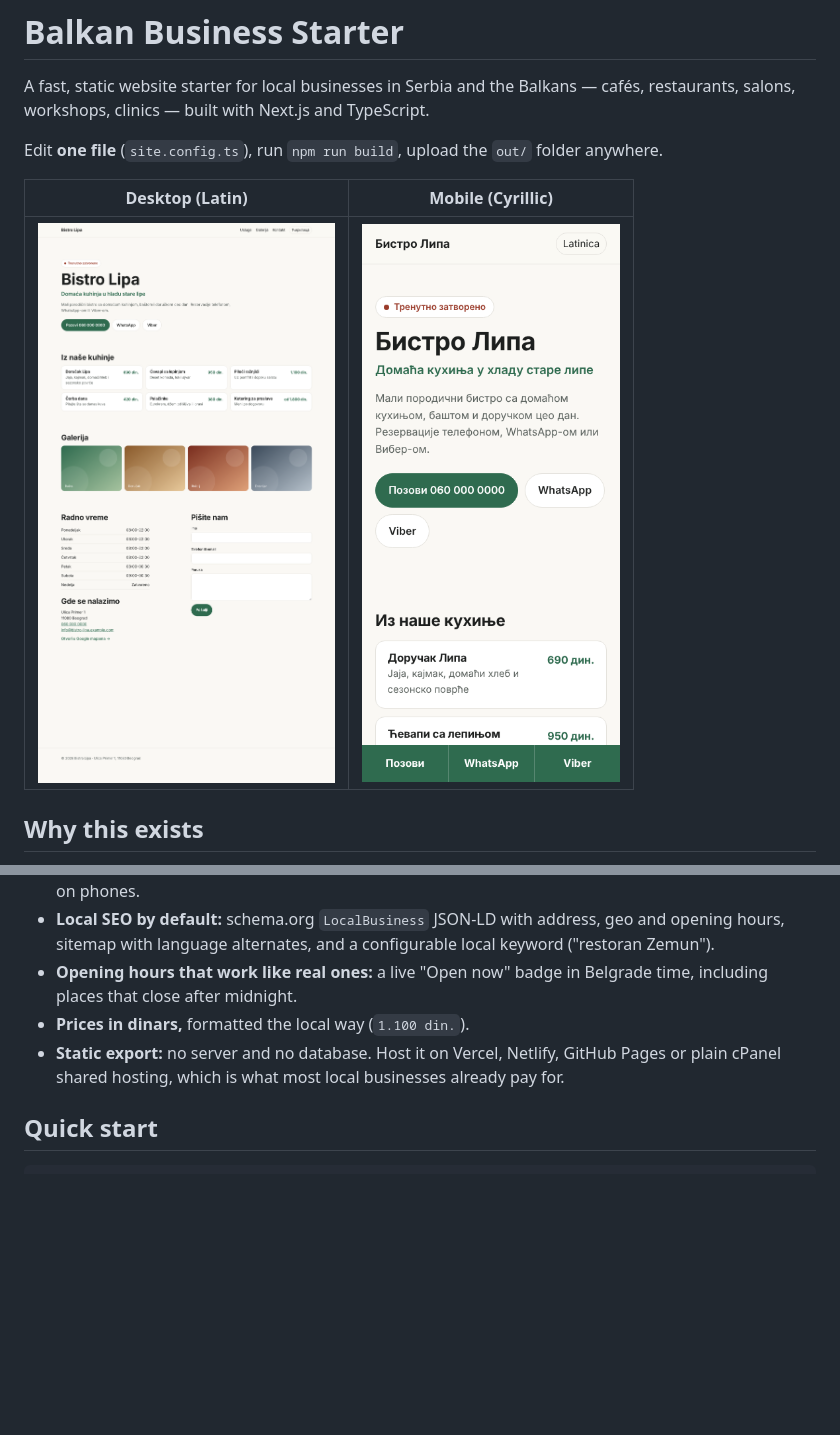
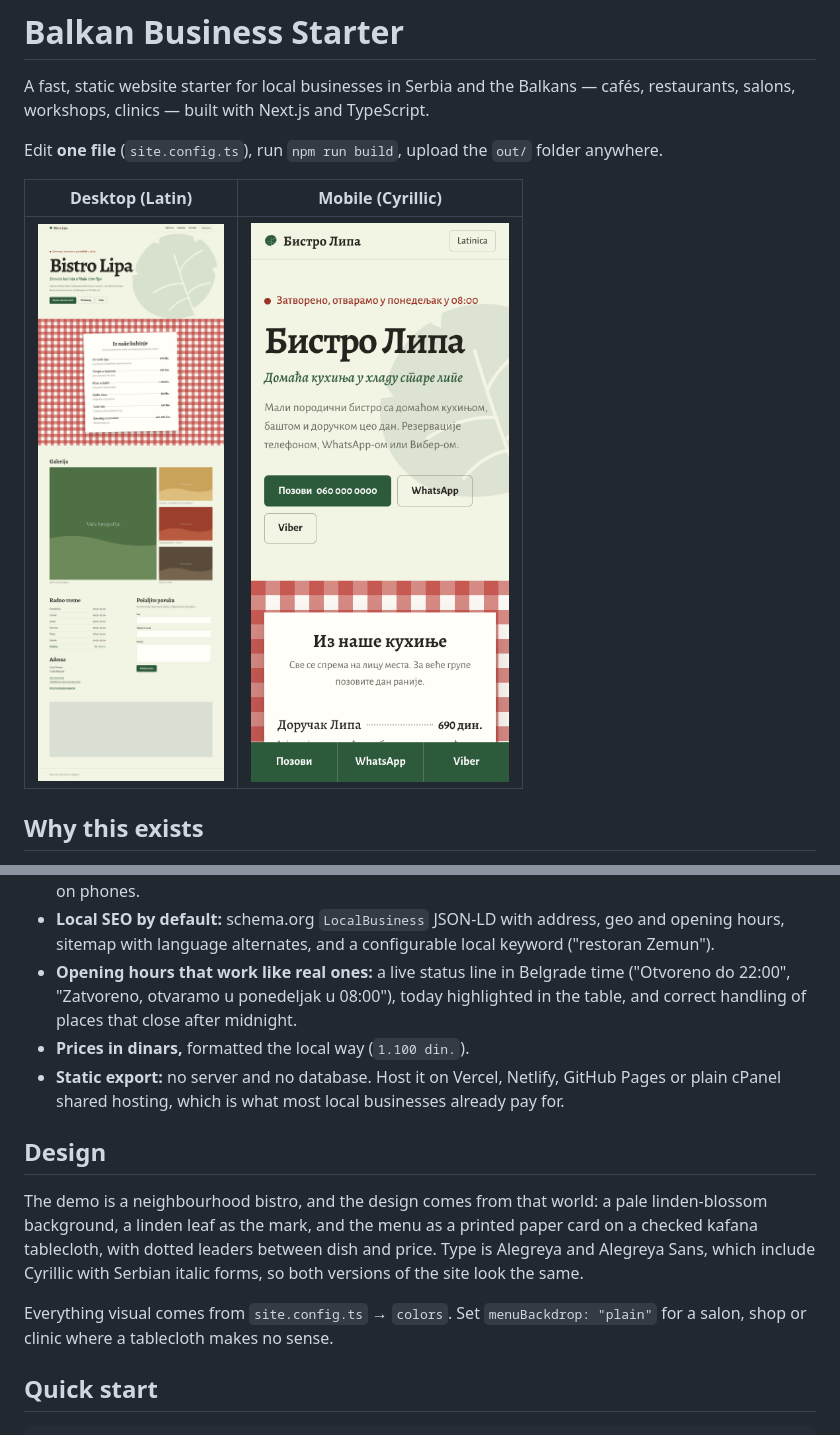
Before and after one commit to KinoptixMedia/balkan-business-starter, a Markdown page: README.md, 2 parts joined by grey strips. GitHub-like rendering; pictures changed too: docs/screenshot-desktop.png, docs/screenshot-mobile-cyrillic.png; blank space fills up the shorter version.

```diff
--- a/README.md
+++ b/README.md
@@ -23,11 +23,22 @@ that generic themes don't do:
   sticky call bar on phones.
 - **Local SEO by default:** schema.org `LocalBusiness` JSON-LD with address, geo and opening
   hours, sitemap with language alternates, and a configurable local keyword ("restoran Zemun").
-- **Opening hours that work like real ones:** a live "Open now" badge in Belgrade time,
-  including places that close after midnight.
+- **Opening hours that work like real ones:** a live status line in Belgrade time ("Otvoreno do 22:00",
+  "Zatvoreno, otvaramo u ponedeljak u 08:00"), today highlighted in the table, and correct
+  handling of places that close after midnight.
 - **Prices in dinars,** formatted the local way (`1.100 din.`).
 - **Static export:** no server and no database. Host it on Vercel, Netlify, GitHub Pages or plain
   cPanel shared hosting, which is what most local businesses already pay for.
+
+## Design
+
+The demo is a neighbourhood bistro, and the design comes from that world: a pale linden-blossom
+background, a linden leaf as the mark, and the menu as a printed paper card on a checked kafana
+tablecloth, with dotted leaders between dish and price. Type is Alegreya and Alegreya Sans, which
+include Cyrillic with Serbian italic forms, so both versions of the site look the same.
+
+Everything visual comes from `site.config.ts` → `colors`. Set `menuBackdrop: "plain"` for a salon,
+shop or clinic where a tablecloth makes no sense.
 
 ## Quick start
 
```
Also changed, not shown: 14 other files.
